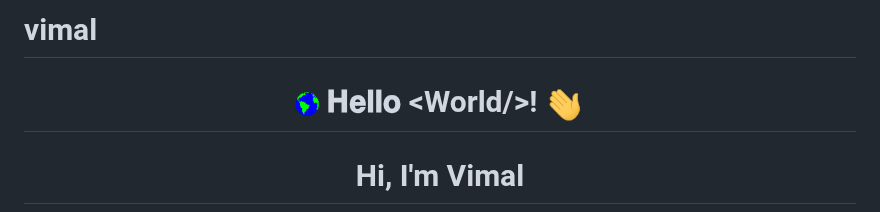
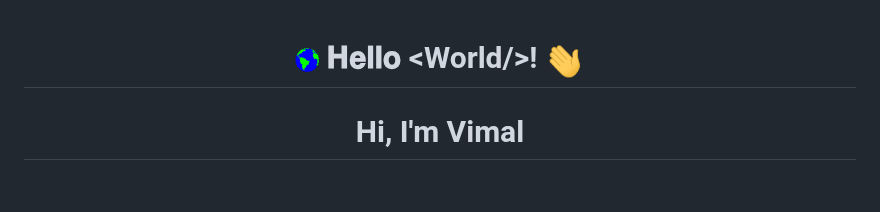
Before and after one commit to vimalj/vimal, a Markdown page: README.md, the part around the change. GitHub-like rendering; blank space fills up the shorter version.

```diff
--- a/README.md
+++ b/README.md
@@ -1,5 +1,3 @@
-# vimal
-
 <h1 align="center">
   <img src="GIF/Earth.gif" width="24">
   𝐇𝐞𝐥𝐥𝐨 &lt;World/&gt;!
```
